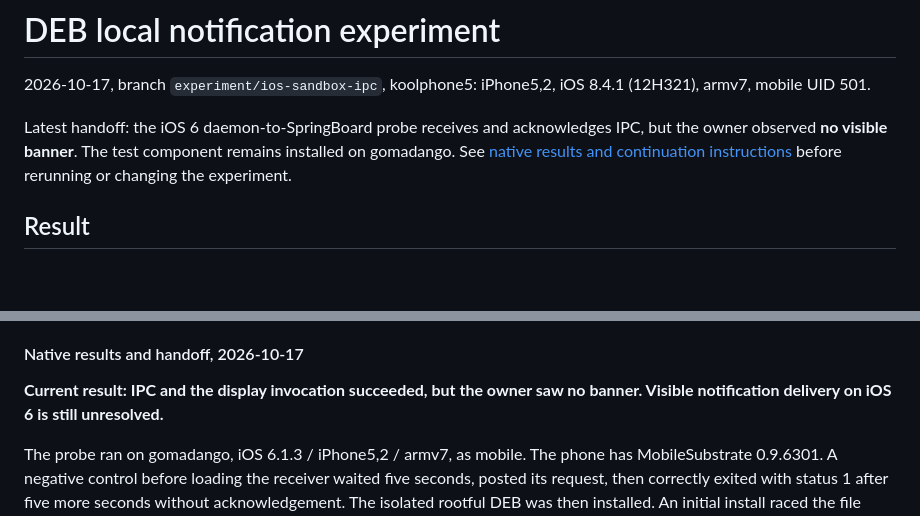
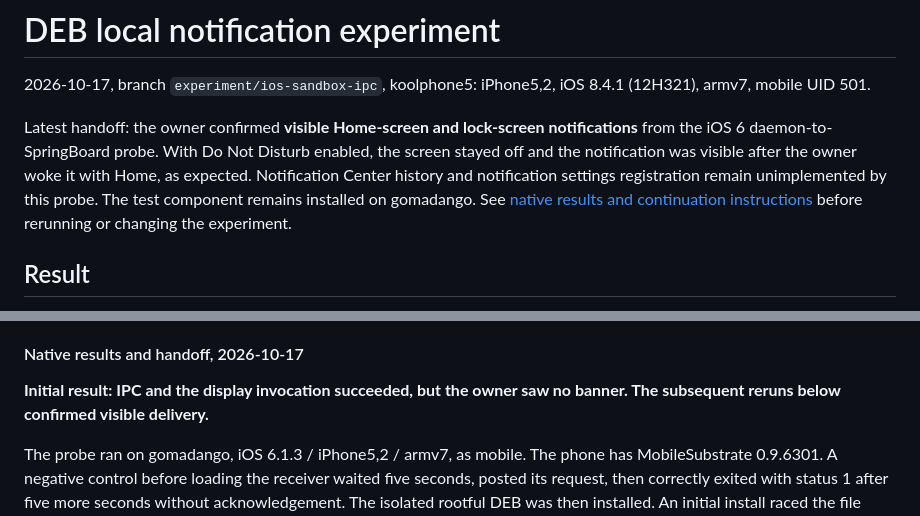
Before and after one commit to jeffreybergier/Strappy-Cocoa, a Markdown page: docs/deb-notifications-experiment.md, 2 parts joined by grey strips. GitHub-like rendering; blank space fills up the shorter version.

```diff
--- a/docs/deb-notifications-experiment.md
+++ b/docs/deb-notifications-experiment.md
@@ -3,9 +3,12 @@
 2026-10-17, branch `experiment/ios-sandbox-ipc`, koolphone5: iPhone5,2,
 iOS 8.4.1 (12H321), armv7, mobile UID 501.
 
-Latest handoff: the iOS 6 daemon-to-SpringBoard probe receives and acknowledges
-IPC, but the owner observed **no visible banner**. The test component remains
-installed on gomadango. See [native results and continuation instructions](#native-results-and-handoff-2026-10-17)
+Latest handoff: the owner confirmed **visible Home-screen and lock-screen
+notifications** from the iOS 6 daemon-to-SpringBoard probe. With Do Not Disturb
+enabled, the screen stayed off and the notification was visible after the owner
+woke it with Home, as expected. Notification Center history and notification
+settings registration remain unimplemented by this probe. The test component
+remains installed on gomadango. See [native results and continuation instructions](#native-results-and-handoff-2026-10-17)
 before rerunning or changing the experiment.
 
 ## Result
@@ -228,8 +231,8 @@ symbols until the investigation is complete.
 
 #### Native results and handoff, 2026-10-17
 
-**Current result: IPC and the display invocation succeeded, but the owner saw
-no banner. Visible notification delivery on iOS 6 is still unresolved.**
+**Initial result: IPC and the display invocation succeeded, but the owner saw
+no banner. The subsequent reruns below confirmed visible delivery.**
 
 The probe ran on gomadango, iOS 6.1.3 / iPhone5,2 / armv7, as mobile. The phone
 has MobileSubstrate 0.9.6301. A negative control before loading the receiver
```
Also changed, not shown: other parts of docs/deb-notifications-experiment.md (+55 -9 lines).
